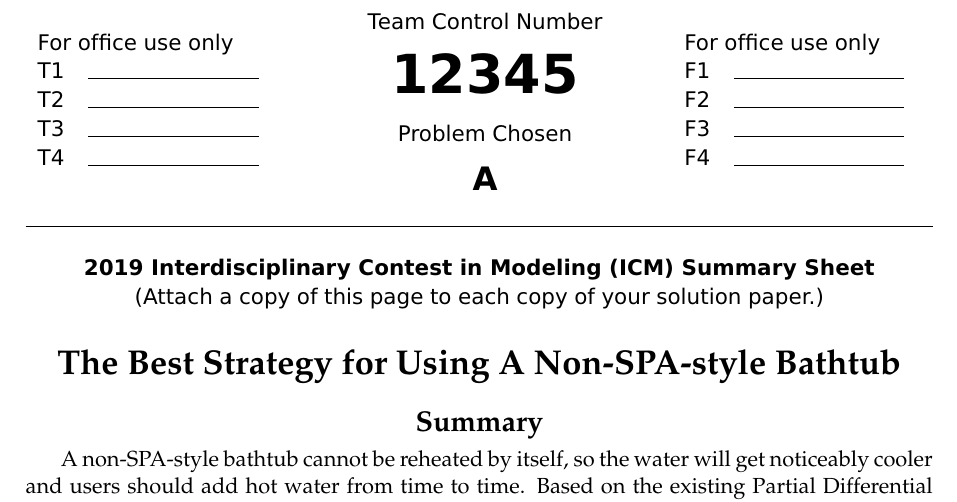
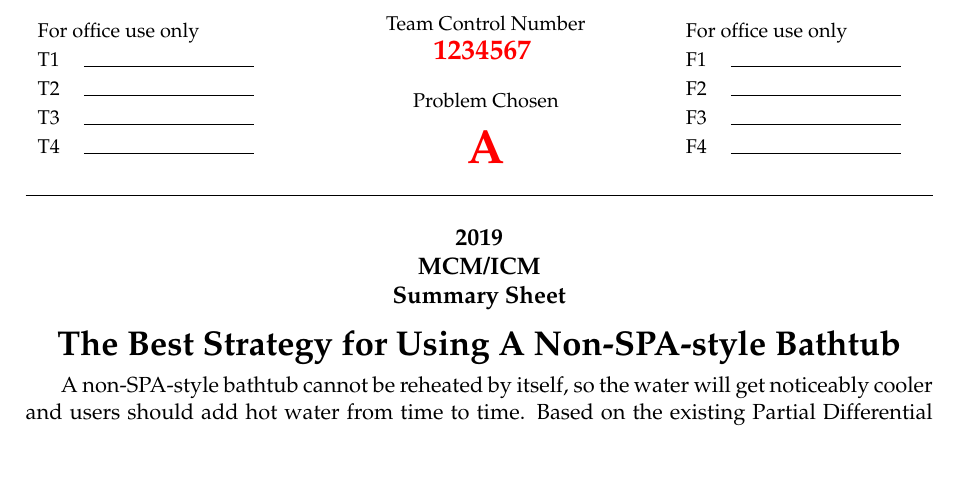
Before and after one commit to xjtu-blacksmith/easymcm, a LaTeX paper (样例论文/PAPER.tex, which reads easymcm.sty): part of page 1 of 26, cut so that both start at the same text, the shorter picture padded with empty space. Compiled offline with pdfLaTeX.

Commit message:
try to update to version 5.03

```diff
--- a/easymcm.sty
+++ b/easymcm.sty
@@ -47,7 +47,7 @@
 \usepackage{titletoc}
 \setcounter{tocdepth}{3}    		% 目录显示到subsubsection(3)级别,若只需到subsection(2)请自改
 \usepackage[font=small,]{caption}   % 使图表标题字号小一号
-\def\abstractname{Summary}          % 摘要标题
+\def\abstractname{Summary Sheet}          % 摘要标题
 
 %==========表格相关===========
 \RequirePackage{longtable,multirow,hhline,tabularx,array}   % 各种基本的表格宏包
@@ -77,8 +77,8 @@
 \ProcessOptions
 \newcommand{\control}{\MCM@control}
 \newcommand{\team}{Team \#\ \MCM@control}
-\newcommand{\contest}{Mathematical Contest in Modeling (MCM) Summary Sheet}
-\newcommand{\notes}{(Attach a copy of this page to each copy of your solution paper.)}
+\newcommand{\contest}{\\ MCM/ICM}
+\newcommand{\notes}{}
 
 %==============书签，插图和交叉引用的设置================
 \RequirePackage{ifpdf}      % 判断是否在运行pdfLaTeX
@@ -159,8 +159,9 @@
 
 %=======摘要生成命令=========
 \def\make@abstract{
-    \par
-    \centerline{\large\bf\abstractname}\vskip5pt\par    %摘要标题
+    \vskip -10pt\par
+    \centerline{\bf\abstractname}\vskip 10pt\par    %摘要标题
+    \centerline{\Large\bf\@title}\vskip 5pt\par    % 插入论文标题，字号可自己修改
     \noindent\usebox\@abstract\par  %摘要正文
     \vskip 10pt %底部留空，若不需要可删去
 }
@@ -193,9 +194,7 @@
 \newcommand{\@problem}[1]{}
 \newcommand{\problem}[1]{\gdef\@problem{#1}}
 \def\makesheet{ %生成sheet头命令的定义
-    \null
-    \vskip 1em % 以上两条命令留出了sheet头和顶部的间距，若不要这个间距（比如摘要放不下）请注释掉这两条命令
-    \begingroup\fontfamily{fvs}\fontseries{m}\selectfont  %字体设置
+    \begingroup\fontsize{10pt}{\baselineskip}\selectfont
     % 左边的列表
     \noindent\begin{tabularx}{0.3\textwidth}{lX}
     \multicolumn{2}{l}{For office use only}\\
@@ -207,10 +206,10 @@
     % 中间的控制号环境
     \begin{minipage}{0.33\textwidth}
         \centering
-        Team Control Number\\[10pt]
-        {\fontsize{30pt}{25pt}\selectfont  \textbf{\MCM@control} }\normalsize\\[10pt]
+        Team Control Number\\
+        {\color{red}\fontsize{14pt}{25pt}\selectfont  \textbf{\MCM@control} }\\[10pt]
         Problem Chosen\\[10pt]
-        {\fontsize{18pt}{\baselineskip}\selectfont \textbf{\@problem}}\normalsize\\
+        {\color{red}\fontsize{24pt}{\baselineskip}\selectfont \textbf{\@problem}}\\
     \end{minipage}\hspace{\fill}
     % 右边的列表
     \begin{tabularx}{0.28\textwidth}{lX}
@@ -224,12 +223,10 @@
     \vskip 1em
     \noindent\rule{\textwidth}{0.5pt}   % 插入一条线
     % 生成顶部标题
+    \normalsize
     \begin{center}
         \textbf{\the\year\  \contest}\\
         \notes
-    \end{center}
-    \begin{center}
-    \Large\bf\@title    % 插入论文标题，字号可自己修改
     \end{center}
     \endgroup
 }
--- a/样例论文/PAPER.tex
+++ b/样例论文/PAPER.tex
@@ -7,11 +7,9 @@
 
 % 请在此填写控制号、题号和标题
 % 年份不需要填（自动以当前电脑时间年份为准）
-\usepackage[12345]{easymcm}\problem{A}
+\usepackage[1234567]{easymcm}\problem{A}
 \usepackage{palatino} % 这个是COMAP官方杂志的字体，如不需要可注释掉，以使用默认字体
 \title{The Best Strategy for Using A Non-SPA-style Bathtub}  % 标题
-
-\renewcommand{\contest}{Interdisciplinary Contest in Modeling (ICM) Summary Sheet}
 
 % 正文开始
 \begin{document}
```
Also changed, not shown: 样例论文/PAPER.pdf.
